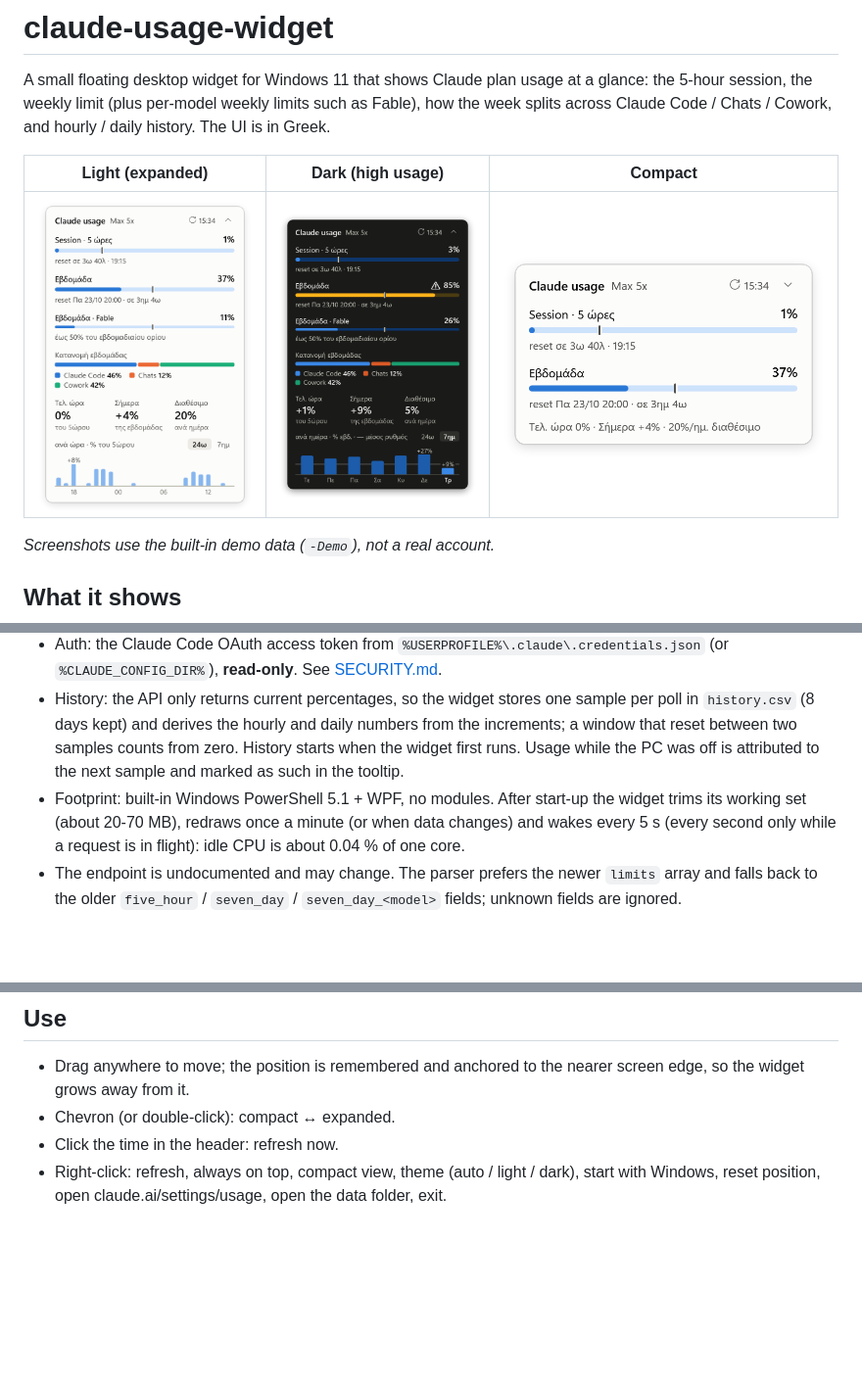
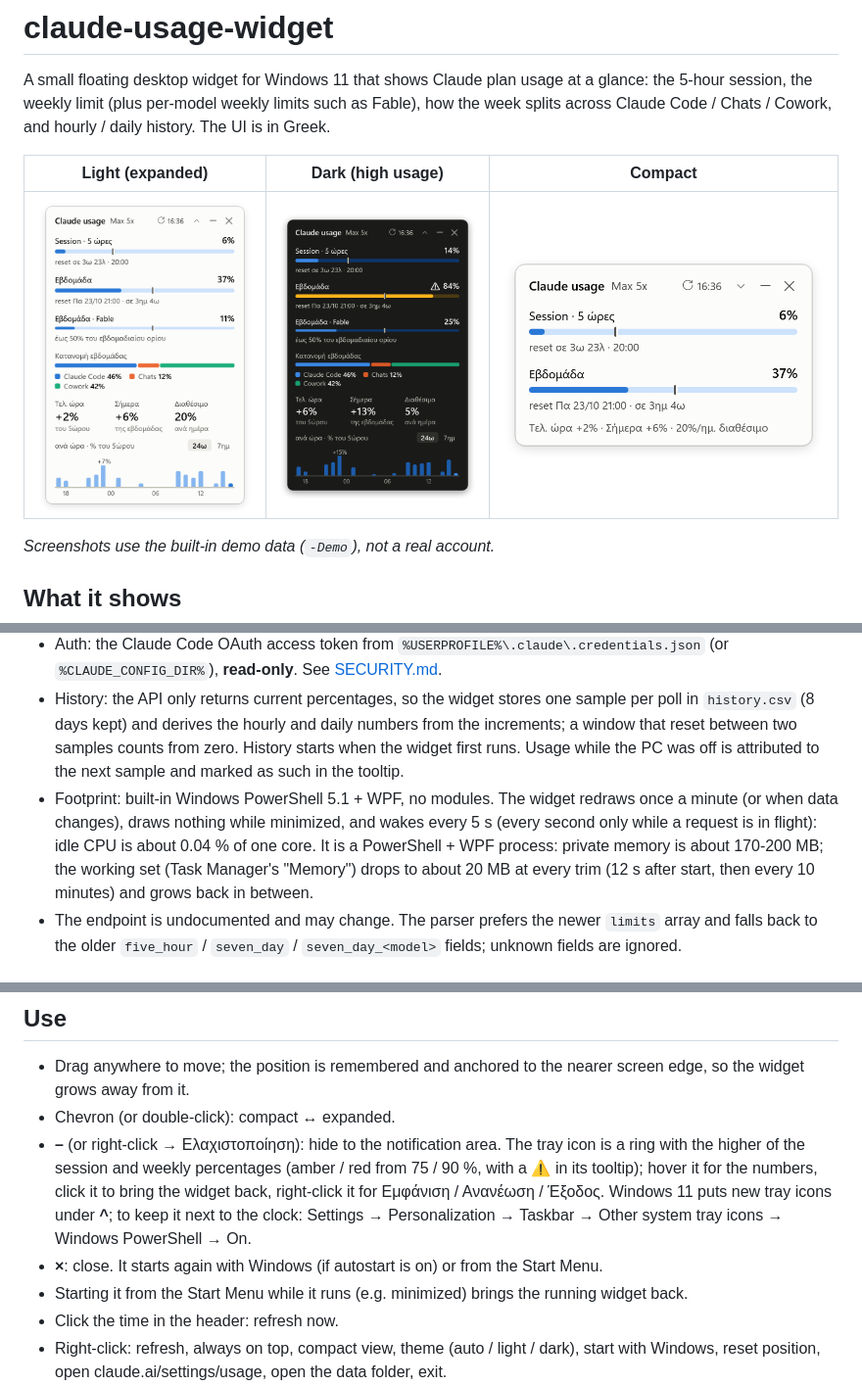
Before and after one commit to konzag/claude-usage-widget, a Markdown page: README.md, 3 parts joined by grey strips. Shown at 98% size. Rendered like a GitHub page; pictures changed too: docs/widget-compact.png, docs/widget-dark-high.png, docs/widget-light.png; blank space fills up the shorter version.

```diff
--- a/README.md
+++ b/README.md
@@ -35,9 +35,11 @@ Bars turn amber with a ⚠ from 75 % and red from 90 % (or earlier if the API re
   (8 days kept) and derives the hourly and daily numbers from the increments; a window that reset between two
   samples counts from zero. History starts when the widget first runs. Usage while the PC was off is attributed to
   the next sample and marked as such in the tooltip.
-- Footprint: built-in Windows PowerShell 5.1 + WPF, no modules. After start-up the widget trims its working set
-  (about 20-70 MB), redraws once a minute (or when data changes) and wakes every 5 s (every second only while a
-  request is in flight): idle CPU is about 0.04 % of one core.
+- Footprint: built-in Windows PowerShell 5.1 + WPF, no modules. The widget redraws once a minute (or when data
+  changes), draws nothing while minimized, and wakes every 5 s (every second only while a request is in flight):
+  idle CPU is about 0.04 % of one core. It is a PowerShell + WPF process: private memory is about 170-200 MB; the
+  working set (Task Manager's "Memory") drops to about 20 MB at every trim (12 s after start, then every
+  10 minutes) and grows back in between.
 - The endpoint is undocumented and may change. The parser prefers the newer `limits` array and falls back to the
   older `five_hour` / `seven_day` / `seven_day_<model>` fields; unknown fields are ignored.
 
@@ -64,6 +66,13 @@ Update: `git pull`, then run `install.ps1` again (settings and history are kept)
 - Drag anywhere to move; the position is remembered and anchored to the nearer screen edge, so the widget grows
   away from it.
 - Chevron (or double-click): compact ↔ expanded.
+- **–** (or right-click → Ελαχιστοποίηση): hide to the notification area. The tray icon is a ring with the higher of
+  the session and weekly percentages (amber / red from 75 / 90 %, with a ⚠ in its tooltip); hover it for the
+  numbers, click it to bring the widget back, right-click it for Εμφάνιση / Ανανέωση / Έξοδος. Windows 11 puts new
+  tray icons under **^**; to keep it next to the clock: Settings → Personalization → Taskbar → Other system tray
+  icons → Windows PowerShell → On.
+- **×**: close. It starts again with Windows (if autostart is on) or from the Start Menu.
+- Starting it from the Start Menu while it runs (e.g. minimized) brings the running widget back.
 - Click the time in the header: refresh now.
 - Right-click: refresh, always on top, compact view, theme (auto / light / dark), start with Windows, reset
   position, open claude.ai/settings/usage, open the data folder, exit.
```
Also changed, not shown: CHANGELOG.md (+8 -0 lines), CLAUDE.md (+11 -2 lines), 3 other files.
